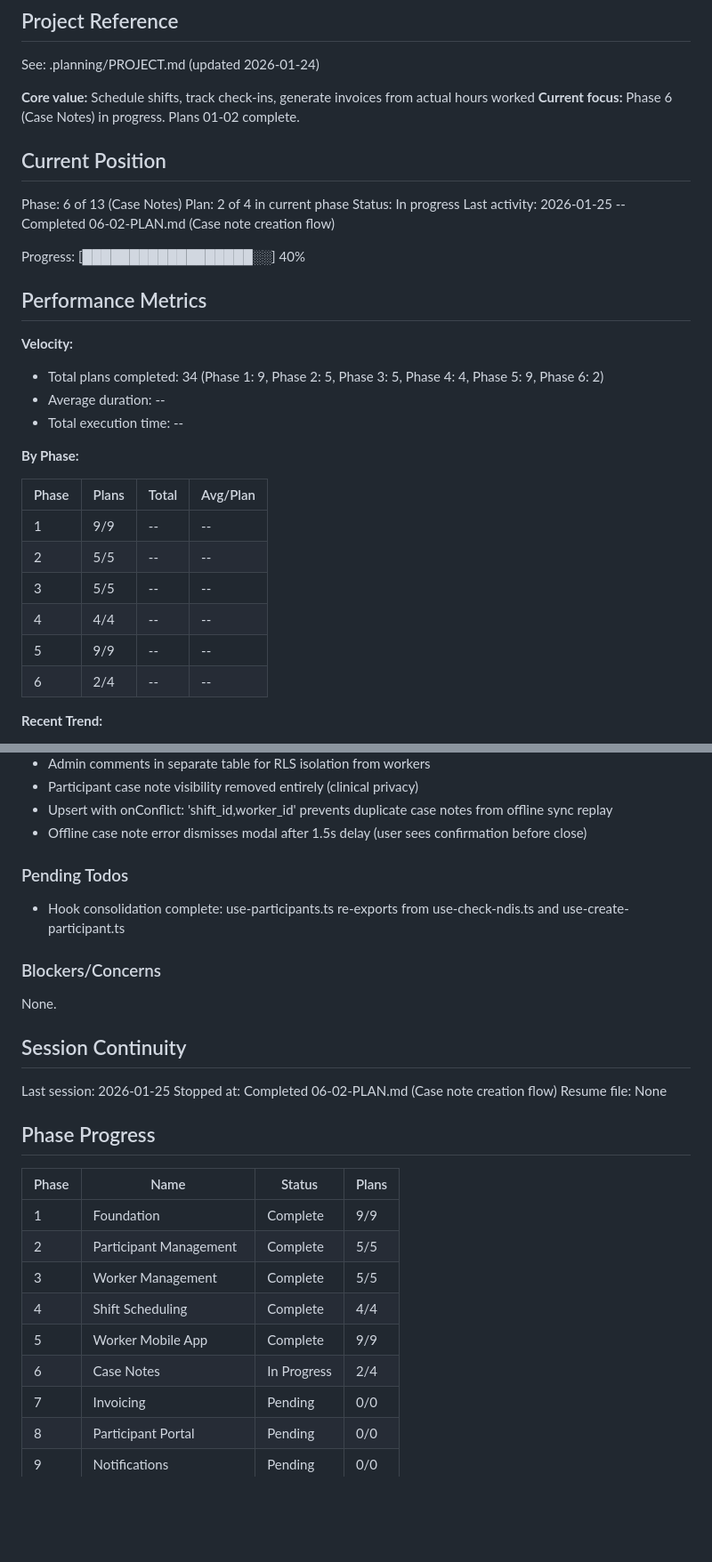
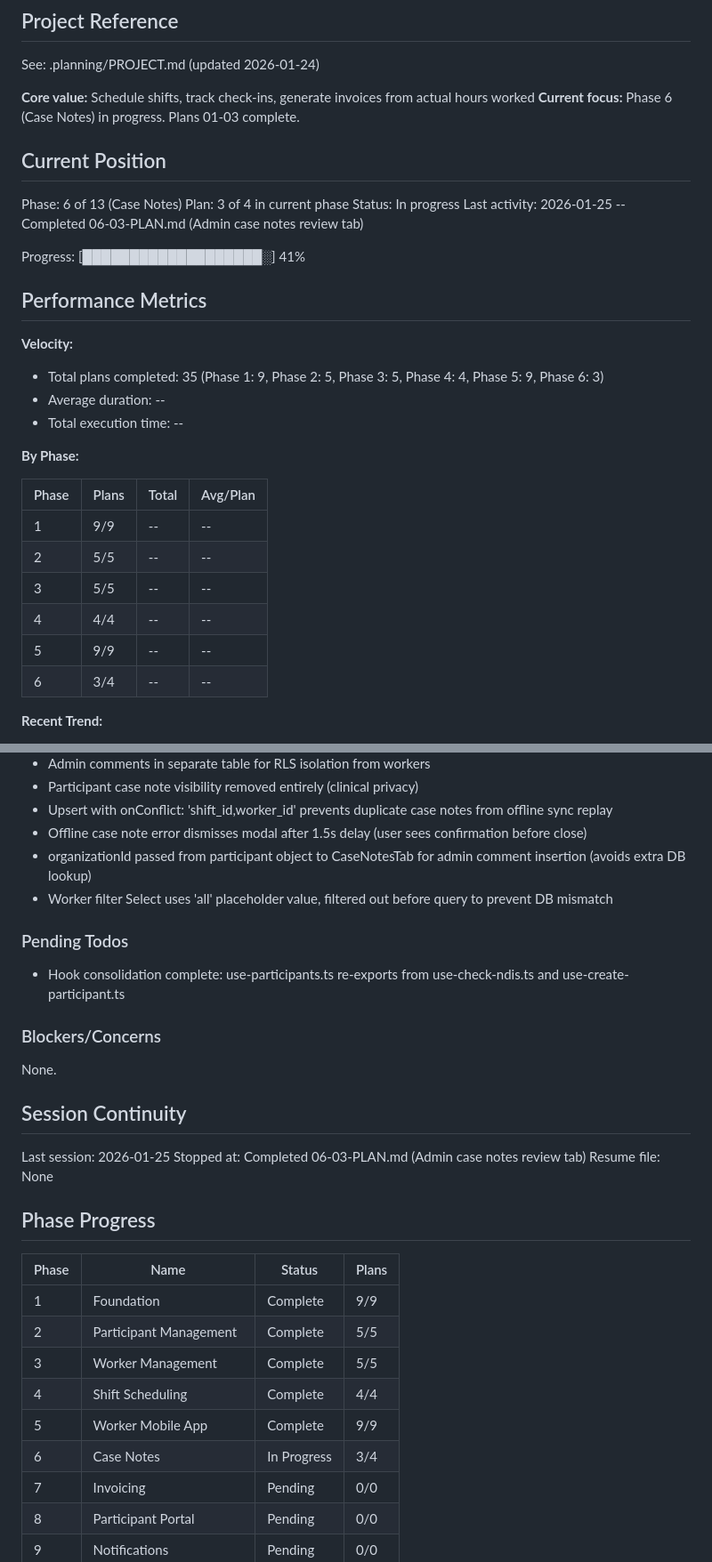
Before and after one commit to cleanupbro/ephraimcare-NDIS-portal, a Markdown page: .planning/STATE.md, 2 parts joined by grey strips. Shown at 89% size. Drawn GitHub-style; blank space fills up the shorter version.

Commit message:
docs(06-03): complete admin case notes review tab plan
Tasks completed: 3/3
- Create use-case-notes hook with fetch, review, and comment mutations
- Create CaseNoteCard and CaseNotesTab components
- Add Case Notes tab to participant detail page

SUMMARY: .planning/phases/06-case-notes/06-03-SUMMARY.md

Co-Authored-By: Claude Opus 4.5 <noreply@anthropic.com>

```diff
--- a/.planning/STATE.md
+++ b/.planning/STATE.md
@@ -5,21 +5,21 @@
 See: .planning/PROJECT.md (updated 2026-01-24)
 
 **Core value:** Schedule shifts, track check-ins, generate invoices from actual hours worked
-**Current focus:** Phase 6 (Case Notes) in progress. Plans 01-02 complete.
+**Current focus:** Phase 6 (Case Notes) in progress. Plans 01-03 complete.
 
 ## Current Position
 
 Phase: 6 of 13 (Case Notes)
-Plan: 2 of 4 in current phase
+Plan: 3 of 4 in current phase
 Status: In progress
-Last activity: 2026-01-25 -- Completed 06-02-PLAN.md (Case note creation flow)
+Last activity: 2026-01-25 -- Completed 06-03-PLAN.md (Admin case notes review tab)
 
-Progress: [██████████████████░░] 40%
+Progress: [███████████████████░] 41%
 
 ## Performance Metrics
 
 **Velocity:**
-- Total plans completed: 34 (Phase 1: 9, Phase 2: 5, Phase 3: 5, Phase 4: 4, Phase 5: 9, Phase 6: 2)
+- Total plans completed: 35 (Phase 1: 9, Phase 2: 5, Phase 3: 5, Phase 4: 4, Phase 5: 9, Phase 6: 3)
 - Average duration: --
 - Total execution time: --
 
@@ -32,7 +32,7 @@ Progress: [██████████████████░░] 40%
 | 3 | 5/5 | -- | -- |
 | 4 | 4/4 | -- | -- |
 | 5 | 9/9 | -- | -- |
-| 6 | 2/4 | -- | -- |
+| 6 | 3/4 | -- | -- |
 
 **Recent Trend:**
 - Last 5 plans: --
@@ -104,6 +104,8 @@ Recent decisions affecting current work:
 - Participant case note visibility removed entirely (clinical privacy)
 - Upsert with onConflict: 'shift_id,worker_id' prevents duplicate case notes from offline sync replay
 - Offline case note error dismisses modal after 1.5s delay (user sees confirmation before close)
+- organizationId passed from participant object to CaseNotesTab for admin comment insertion (avoids extra DB lookup)
+- Worker filter Select uses 'all' placeholder value, filtered out before query to prevent DB mismatch
 
 ### Pending Todos
 
@@ -116,7 +118,7 @@ None.
 ## Session Continuity
 
 Last session: 2026-01-25
-Stopped at: Completed 06-02-PLAN.md (Case note creation flow)
+Stopped at: Completed 06-03-PLAN.md (Admin case notes review tab)
 Resume file: None
 
 ## Phase Progress
@@ -128,7 +130,7 @@ Resume file: None
 | 3 | Worker Management | Complete | 5/5 |
 | 4 | Shift Scheduling | Complete | 4/4 |
 | 5 | Worker Mobile App | Complete | 9/9 |
-| 6 | Case Notes | In Progress | 2/4 |
+| 6 | Case Notes | In Progress | 3/4 |
 | 7 | Invoicing | Pending | 0/0 |
 | 8 | Participant Portal | Pending | 0/0 |
 | 9 | Notifications | Pending | 0/0 |
```
Also changed, not shown: other parts of .planning/STATE.md (+1 -0 lines), 1 other file.
